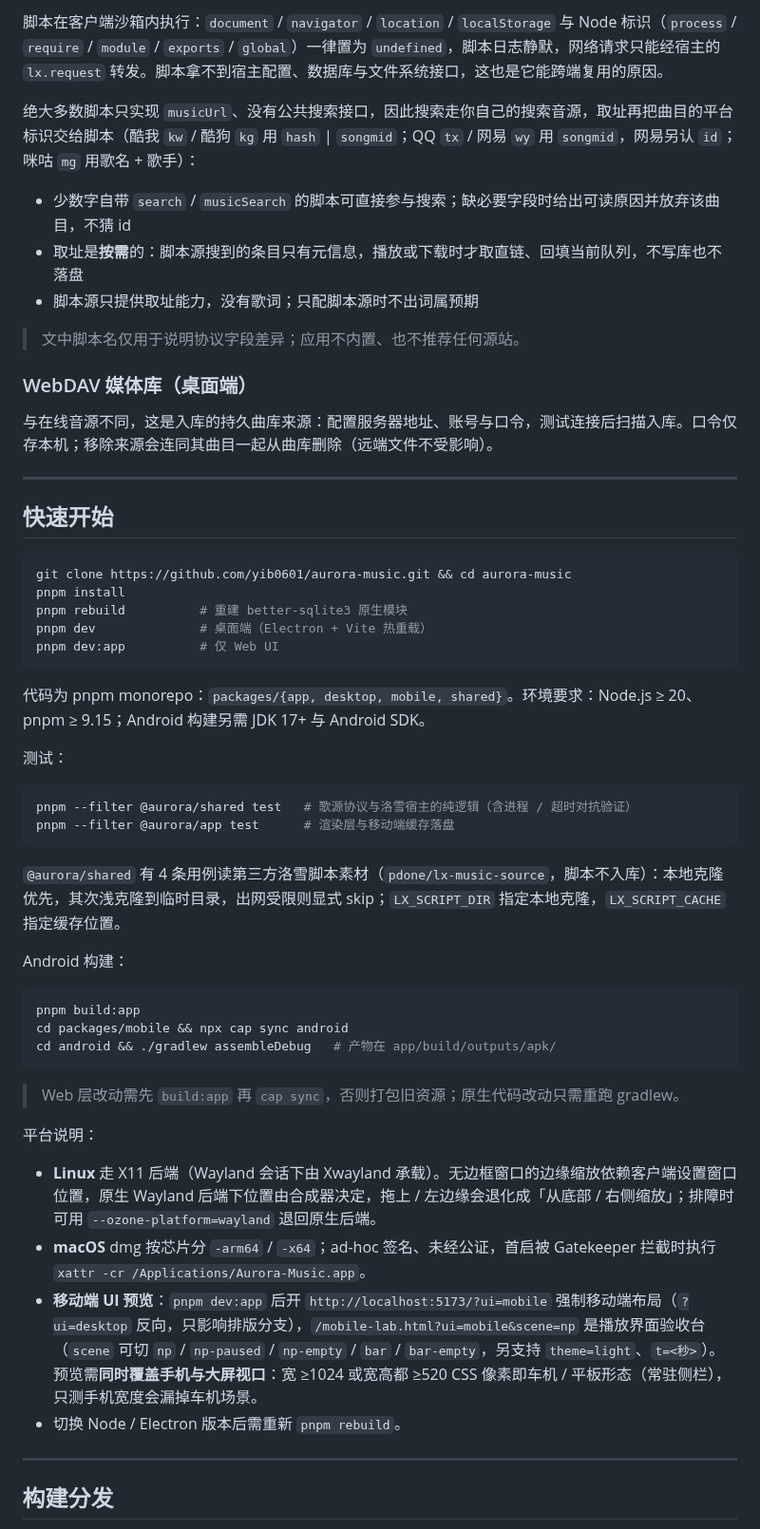
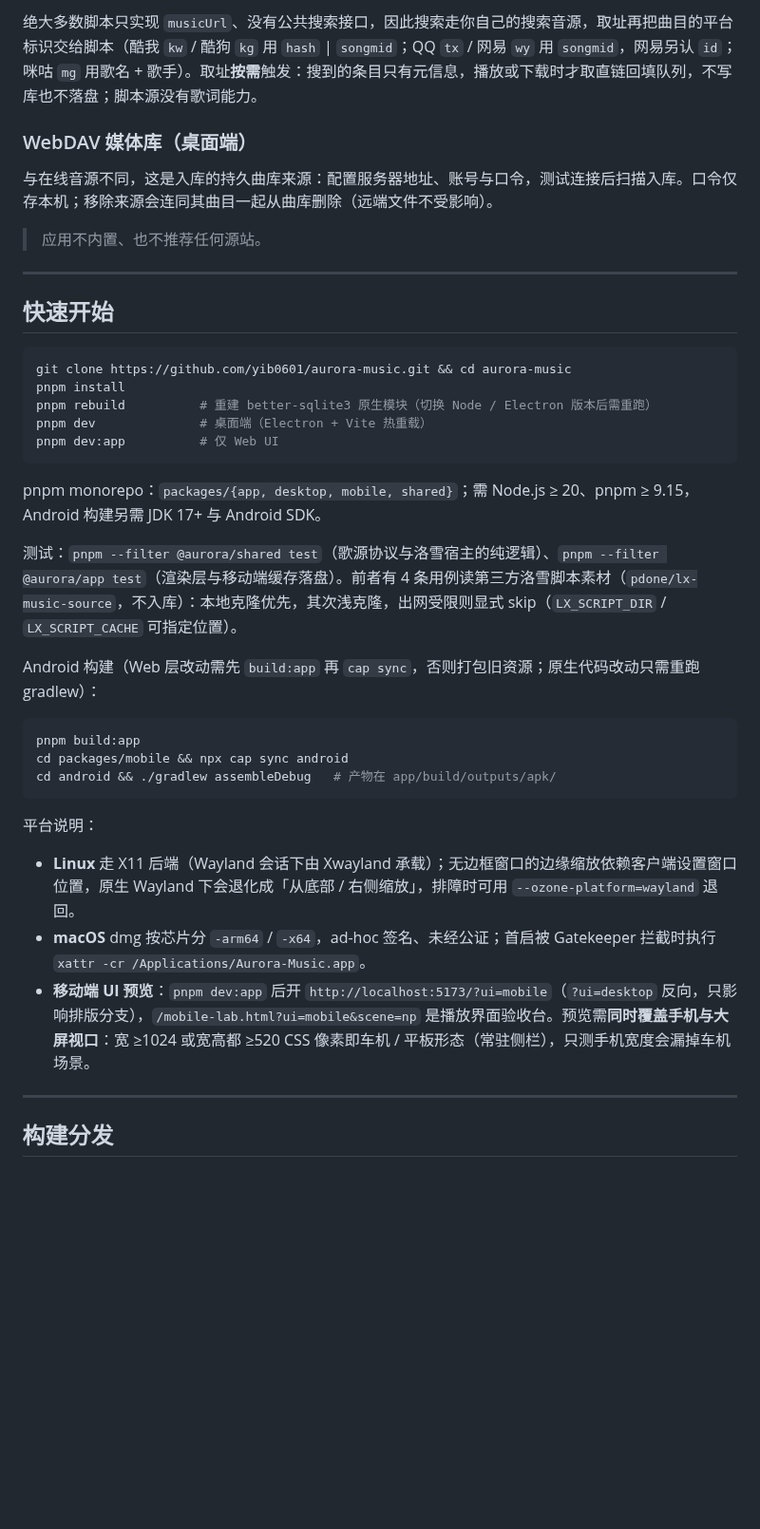
Before and after one commit to yib0601/aurora-music, a Markdown page: README.md, the part around one of its changes. Shown at 95% size. Rendered like a GitHub page; blank space fills up the shorter version.

````diff
--- a/README.md
+++ b/README.md
@@ -81,17 +69,11 @@
 
-脚本在客户端沙箱内执行：`document` / `navigator` / `location` / `localStorage` 与 Node 标识（`process` / `require` / `module` / `exports` / `global`）一律置为 `undefined`，脚本日志静默，网络请求只能经宿主的 `lx.request` 转发。脚本拿不到宿主配置、数据库与文件系统接口，这也是它能跨端复用的原因。
-
-绝大多数脚本只实现 `musicUrl`、没有公共搜索接口，因此搜索走你自己的搜索音源，取址再把曲目的平台标识交给脚本（酷我 `kw` / 酷狗 `kg` 用 `hash` | `songmid`；QQ `tx` / 网易 `wy` 用 `songmid`，网易另认 `id`；咪咕 `mg` 用歌名 + 歌手）：
-
-- 少数字自带 `search` / `musicSearch` 的脚本可直接参与搜索；缺必要字段时给出可读原因并放弃该曲目，不猜 id
-- 取址是**按需**的：脚本源搜到的条目只有元信息，播放或下载时才取直链、回填当前队列，不写库也不落盘
-- 脚本源只提供取址能力，没有歌词；只配脚本源时不出词属预期
-
-> 文中脚本名仅用于说明协议字段差异；应用不内置、也不推荐任何源站。
+绝大多数脚本只实现 `musicUrl`、没有公共搜索接口，因此搜索走你自己的搜索音源，取址再把曲目的平台标识交给脚本（酷我 `kw` / 酷狗 `kg` 用 `hash` | `songmid`；QQ `tx` / 网易 `wy` 用 `songmid`，网易另认 `id`；咪咕 `mg` 用歌名 + 歌手）。取址**按需**触发：搜到的条目只有元信息，播放或下载时才取直链回填队列，不写库也不落盘；脚本源没有歌词能力。
 
 ### WebDAV 媒体库（桌面端）
 
 与在线音源不同，这是入库的持久曲库来源：配置服务器地址、账号与口令，测试连接后扫描入库。口令仅存本机；移除来源会连同其曲目一起从曲库删除（远端文件不受影响）。
+
+> 应用不内置、也不推荐任何源站。
 
 ---
 
@@ -100,23 +82,16 @@
 ```bash
 git clone https://github.com/yib0601/aurora-music.git && cd aurora-music
 pnpm install
-pnpm rebuild          # 重建 better-sqlite3 原生模块
+pnpm rebuild          # 重建 better-sqlite3 原生模块（切换 Node / Electron 版本后需重跑）
 pnpm dev              # 桌面端（Electron + Vite 热重载）
 pnpm dev:app          # 仅 Web UI
 ```
 
-代码为 pnpm monorepo：`packages/{app, desktop, mobile, shared}`。环境要求：Node.js ≥ 20、pnpm ≥ 9.15；Android 构建另需 JDK 17+ 与 Android SDK。
+pnpm monorepo：`packages/{app, desktop, mobile, shared}`；需 Node.js ≥ 20、pnpm ≥ 9.15，Android 构建另需 JDK 17+ 与 Android SDK。
 
-测试：
+测试：`pnpm --filter @aurora/shared test`（歌源协议与洛雪宿主的纯逻辑）、`pnpm --filter @aurora/app test`（渲染层与移动端缓存落盘）。前者有 4 条用例读第三方洛雪脚本素材（`pdone/lx-music-source`，不入库）：本地克隆优先，其次浅克隆，出网受限则显式 skip（`LX_SCRIPT_DIR` / `LX_SCRIPT_CACHE` 可指定位置）。
 
-```bash
-pnpm --filter @aurora/shared test   # 歌源协议与洛雪宿主的纯逻辑（含进程 / 超时对抗验证）
-pnpm --filter @aurora/app test      # 渲染层与移动端缓存落盘
-```
-
-`@aurora/shared` 有 4 条用例读第三方洛雪脚本素材（`pdone/lx-music-source`，脚本不入库）：本地克隆优先，其次浅克隆到临时目录，出网受限则显式 skip；`LX_SCRIPT_DIR` 指定本地克隆，`LX_SCRIPT_CACHE` 指定缓存位置。
-
-Android 构建：
+Android 构建（Web 层改动需先 `build:app` 再 `cap sync`，否则打包旧资源；原生代码改动只需重跑 gradlew）：
 
 ```bash
 pnpm build:app
@@ -124,14 +99,11 @@ cd packages/mobile && npx cap sync android
 cd android && ./gradlew assembleDebug   # 产物在 app/build/outputs/apk/
 ```
 
-> Web 层改动需先 `build:app` 再 `cap sync`，否则打包旧资源；原生代码改动只需重跑 gradlew。
-
 平台说明：
 
-- **Linux** 走 X11 后端（Wayland 会话下由 Xwayland 承载）。无边框窗口的边缘缩放依赖客户端设置窗口位置，原生 Wayland 后端下位置由合成器决定，拖上 / 左边缘会退化成「从底部 / 右侧缩放」；排障时可用 `--ozone-platform=wayland` 退回原生后端。
-- **macOS** dmg 按芯片分 `-arm64` / `-x64`；ad-hoc 签名、未经公证，首启被 Gatekeeper 拦截时执行 `xattr -cr /Applications/Aurora-Music.app`。
-- **移动端 UI 预览**：`pnpm dev:app` 后开 `http://localhost:5173/?ui=mobile` 强制移动端布局（`?ui=desktop` 反向，只影响排版分支），`/mobile-lab.html?ui=mobile&scene=np` 是播放界面验收台（`scene` 可切 `np` / `np-paused` / `np-empty` / `bar` / `bar-empty`，另支持 `theme=light`、`t=<秒>`）。预览需**同时覆盖手机与大屏视口**：宽 ≥1024 或宽高都 ≥520 CSS 像素即车机 / 平板形态（常驻侧栏），只测手机宽度会漏掉车机场景。
-- 切换 Node / Electron 版本后需重新 `pnpm rebuild`。
+- **Linux** 走 X11 后端（Wayland 会话下由 Xwayland 承载）；无边框窗口的边缘缩放依赖客户端设置窗口位置，原生 Wayland 下会退化成「从底部 / 右侧缩放」，排障时可用 `--ozone-platform=wayland` 退回。
+- **macOS** dmg 按芯片分 `-arm64` / `-x64`，ad-hoc 签名、未经公证；首启被 Gatekeeper 拦截时执行 `xattr -cr /Applications/Aurora-Music.app`。
+- **移动端 UI 预览**：`pnpm dev:app` 后开 `http://localhost:5173/?ui=mobile`（`?ui=desktop` 反向，只影响排版分支），`/mobile-lab.html?ui=mobile&scene=np` 是播放界面验收台。预览需**同时覆盖手机与大屏视口**：宽 ≥1024 或宽高都 ≥520 CSS 像素即车机 / 平板形态（常驻侧栏），只测手机宽度会漏掉车机场景。
 
 ---
 
````
Also changed, not shown: other parts of README.md (+18 -30 lines), README.en.md (+27 -55 lines), screenshots/android-playing.jpg, screenshots/detail.jpg, screenshots/hall.jpg (added), screenshots/library.jpg (deleted), screenshots/settings.jpg.
